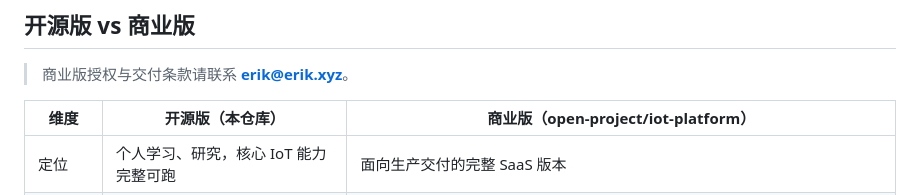
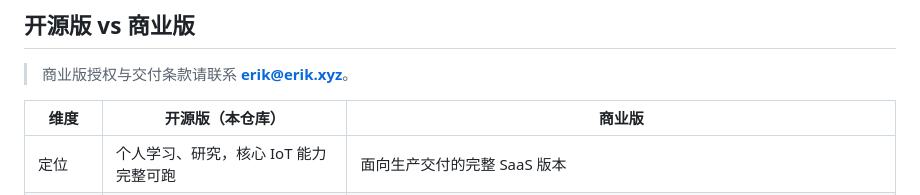
Before and after one commit to erikwang2013/iot-platform, a Markdown page: README.md, the part around the change. Drawn GitHub-style.

Commit message:
文档：移除 README 中的本地商业版路径 [skip ci]

```diff
--- a/README.md
+++ b/README.md
@@ -142,7 +142,7 @@ cd iot-platform
 
 > 商业版授权与交付条款请联系 **erik@erik.xyz**。
 
-| 维度 | 开源版（本仓库） | 商业版（open-project/iot-platform） |
+| 维度 | 开源版（本仓库） | 商业版 |
 |---|---|---|
 | 定位 | 个人学习、研究，核心 IoT 能力完整可跑 | 面向生产交付的完整 SaaS 版本 |
 | 业务服务 | 5 个：gateway / device / access / rule / data-service | 6 个：增加 iot-cdn |
```
